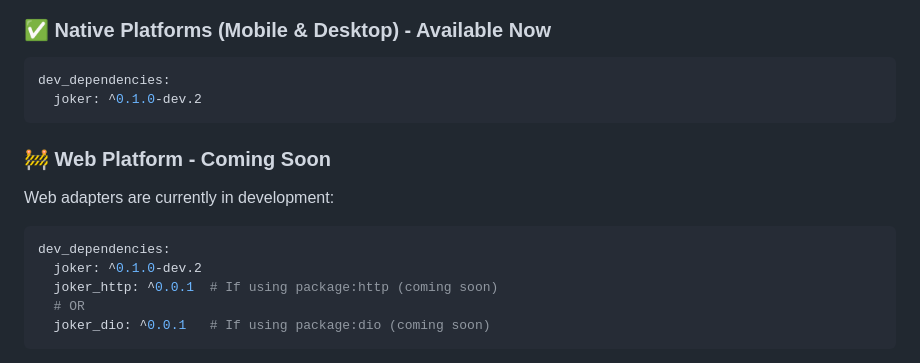
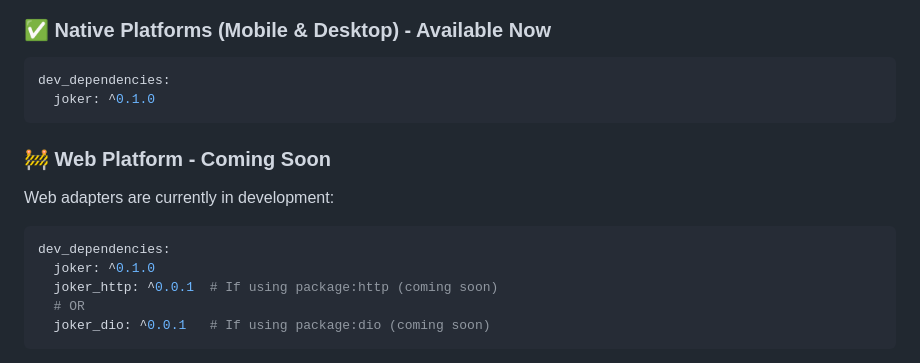
Before and after one commit to juanvegu/joker_dart, a Markdown page: packages/joker/README.md, the part around the change. Rendered like a GitHub page.

Commit message:
Update README.md to reflect stable version 0.1.0 in installation instructions

````diff
--- a/packages/joker/README.md
+++ b/packages/joker/README.md
@@ -103,7 +103,7 @@ Add to your `pubspec.yaml`:
 
 ```yaml
 dev_dependencies:
-  joker: ^0.1.0-dev.2
+  joker: ^0.1.0
 ```
 
 ### 🚧 Web Platform - Coming Soon
@@ -112,7 +112,7 @@ Web adapters are currently in development:
 
 ```yaml
 dev_dependencies:
-  joker: ^0.1.0-dev.2
+  joker: ^0.1.0
   joker_http: ^0.0.1  # If using package:http (coming soon)
   # OR
   joker_dio: ^0.0.1   # If using package:dio (coming soon)
````
